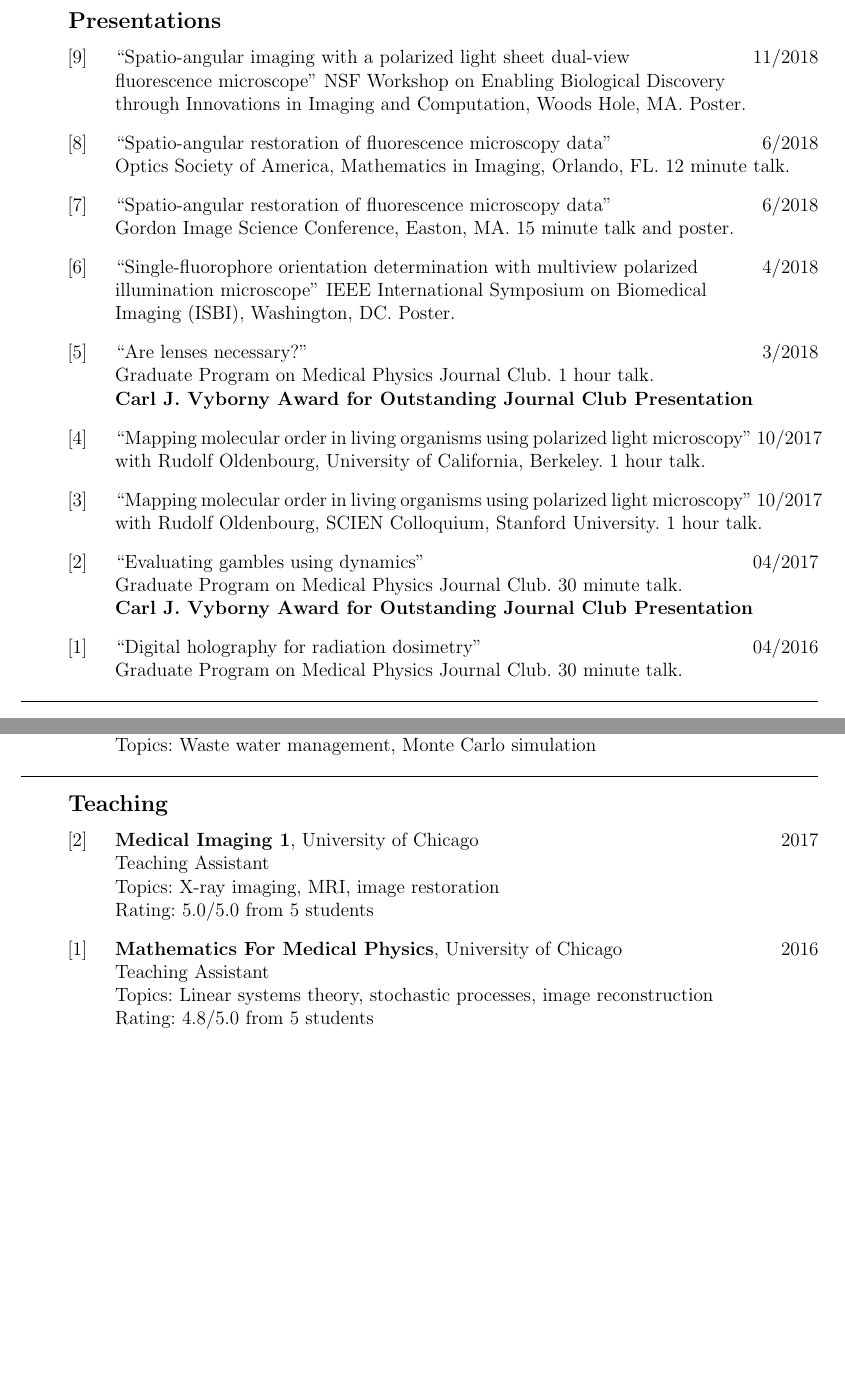
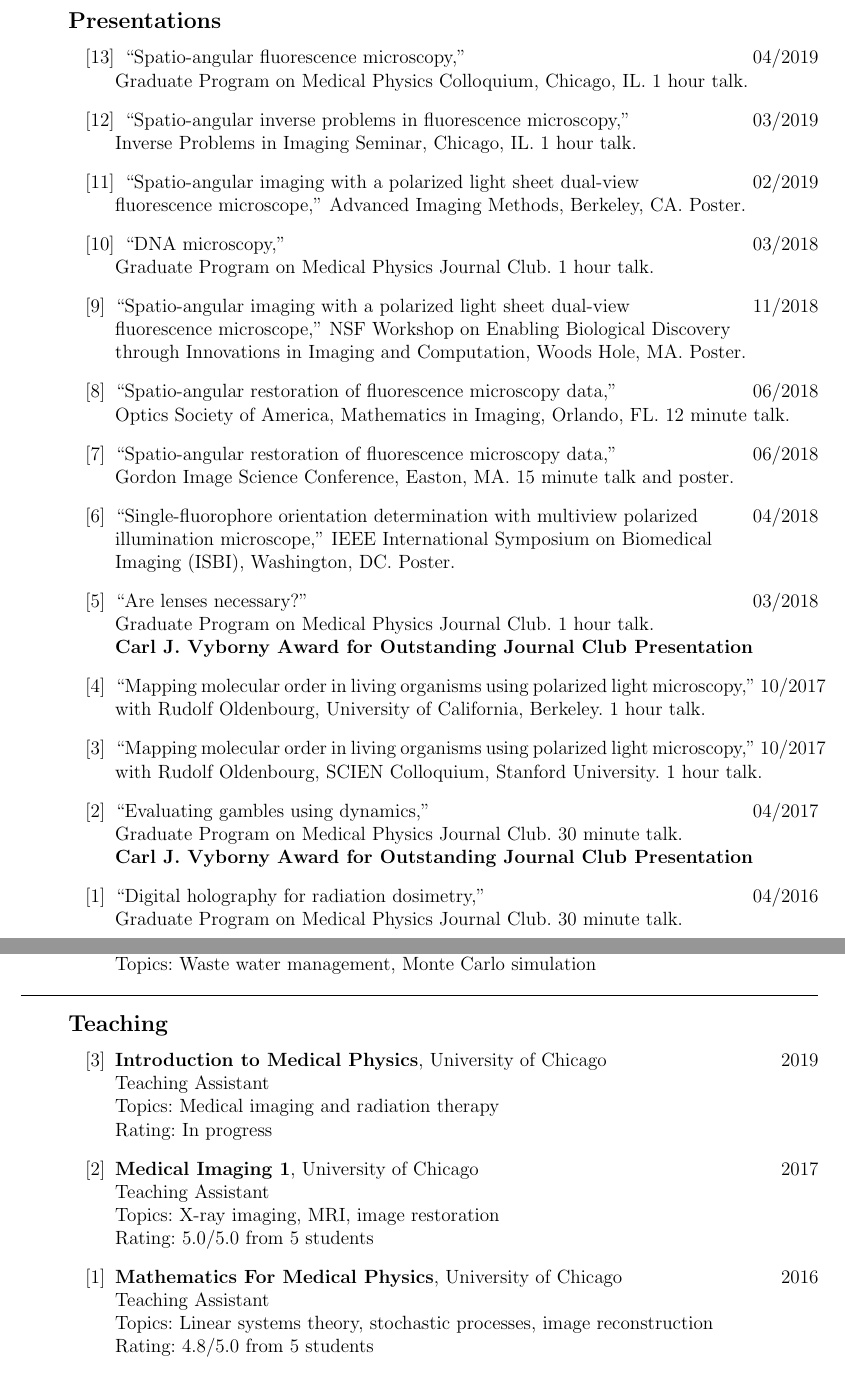
Before and after one commit to talonchandler/talonchandler.github.io, a LaTeX CV (cv/cv.tex): two parts of pages 2 and 3 of 4, joined at a grey line, cut so that both start at the same text, the shorter picture padded with empty space. Compiled offline with pdfLaTeX.

Commit message:
Update w/ latest.

```diff
--- a/cv/cv.tex
+++ b/cv/cv.tex
@@ -1,5 +1,15 @@
 \documentclass[12pt,letterpaper]{article}
 \usepackage{cv}
+
+\newenvironment{benumerate}[1]{
+    \let\oldItem\item
+    \def\item{\addtocounter{enumi}{-2}\oldItem}
+    \begin{enumerate}[labelsep=0.0125\textwidth, align=left]
+    \setcounter{enumi}{#1}
+    \addtocounter{enumi}{1}
+}{
+    \end{enumerate}
+}
 
 \begin{document}
 \begin{center}
@@ -43,36 +53,50 @@
 \printbibliography[heading=none, type=article, sorting=ynt]
 
 \mysubsection{Presentations}
-\begin{etaremune}[labelsep=0.035\textwidth]
+\begin{benumerate}{13}
+\item {``Spatio-angular fluorescence microscopy,'' \hfill 04/2019\\
+     Graduate Program on Medical Physics Colloquium, Chicago, IL. 1 hour talk.}
+
+\item {``Spatio-angular inverse problems in fluorescence microscopy,'' \hfill 03/2019\\
+     Inverse Problems in Imaging Seminar, Chicago, IL. 1 hour talk.}
+
+\item {``Spatio-angular imaging with a polarized light sheet dual-view  \hfill 02/2019\\
+    fluorescence microscope,'' Advanced Imaging Methods, Berkeley, CA. Poster.}
+
+\item {``DNA microscopy,'' \hfill 03/2018\\
+    Graduate Program on Medical Physics Journal Club. 1 hour talk.}
+
 \item {``Spatio-angular imaging with a polarized light sheet dual-view  \hfill 11/2018\\
-    fluorescence microscope'' NSF Workshop on Enabling Biological Discovery\\ through
+    fluorescence microscope,'' NSF Workshop on Enabling Biological Discovery\\ through
     Innovations in Imaging and Computation, Woods Hole, MA. Poster.}
 
-\item {``Spatio-angular restoration of fluorescence microscopy data'' \hfill 6/2018\\
+\item {``Spatio-angular restoration of fluorescence microscopy data,'' \hfill 06/2018\\
       Optics Society of America, Mathematics in Imaging, Orlando, FL. 12 minute talk.}
 
-\item {``Spatio-angular restoration of fluorescence microscopy data'' \hfill 6/2018\\
+\item {``Spatio-angular restoration of fluorescence microscopy data,'' \hfill 06/2018\\
       Gordon Image Science Conference, Easton, MA. 15 minute talk and poster.}
 
-  \item {``Single-fluorophore orientation determination with multiview polarized\hfill 4/2018\\
-      illumination microscope'' IEEE International Symposium on Biomedical\\ Imaging (ISBI), Washington, DC. Poster.}
+  \item {``Single-fluorophore orientation determination with multiview polarized\hfill 04/2018\\
+      illumination microscope,'' IEEE International Symposium on Biomedical\\ Imaging (ISBI), Washington, DC. Poster.}
 
-\item {``Are lenses necessary?'' \hfill 3/2018\\
+\item {``Are lenses necessary?'' \hfill 03/2018\\
     Graduate Program on Medical Physics Journal Club. 1 hour talk.\\
     \textbf{Carl J. Vyborny Award for Outstanding Journal Club Presentation}  }
 
-\item {``Mapping molecular order in living organisms using polarized light microscopy'' \hfill 10/2017\\
+\item {``Mapping molecular order in living organisms using polarized light microscopy,'' \hfill 10/2017\\
     with Rudolf Oldenbourg, University of California, Berkeley. 1 hour talk.}
 
-\item {``Mapping molecular order in living organisms using polarized light microscopy'' \hfill 10/2017\\
+\item {``Mapping molecular order in living organisms using polarized light microscopy,'' \hfill 10/2017\\
     with Rudolf Oldenbourg, SCIEN Colloquium, Stanford University. 1 hour talk.}
 
-\item {``Evaluating gambles using dynamics'' \hfill 04/2017\\
+\item {``Evaluating gambles using dynamics,'' \hfill 04/2017\\
     Graduate Program on Medical Physics Journal Club. 30 minute talk.\\
     \textbf{Carl J. Vyborny Award for Outstanding Journal Club Presentation}}
 
-\item {``Digital holography for radiation dosimetry'' \hfill 04/2016\\
+\item {``Digital holography for radiation dosimetry,'' \hfill 04/2016\\
     Graduate Program on Medical Physics Journal Club. 30 minute talk.}
-\end{etaremune}
+% \end{etaremune}
+% \end{enumerate}
+\end{benumerate}
 
 \mysubsection{Research History}
@@ -109,10 +133,15 @@
   \textbf{SRK Consulting Inc.}, Vancouver, BC \hfill 01/2012--04/2012\\
   Junior Engineer\\
   Topics: Waste water management, Monte Carlo simulation
-\end{etaremune}
+\end{benumerate}
 
 \mysubsection{Teaching}
-\begin{etaremune}[labelsep=0.035\textwidth]
+\begin{benumerate}{3}
+\item
+  \textbf{Introduction to Medical Physics}, University of Chicago \hfill 2019\\
+  Teaching Assistant\\
+  Topics: Medical imaging and radiation therapy\\
+  Rating: In progress
 \item
   \textbf{Medical Imaging 1}, University of Chicago \hfill 2017\\
   Teaching Assistant\\
@@ -123,7 +152,7 @@
   Teaching Assistant\\
   Topics: Linear systems theory, stochastic processes, image reconstruction\\
   Rating: 4.8/5.0 from 5 students
-\end{etaremune}
+\end{benumerate}
 
 \mysubsection{Awards}
 \begin{etaremune}[itemsep=-2pt, labelsep=0.035\textwidth]
```
Also changed, not shown: cv/cv.bib (+4 -4 lines), cv/cv.pdf, cv/cv.tex (15 more changed lines).
